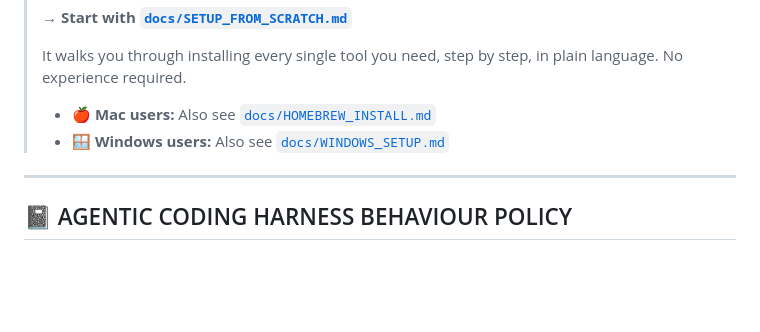
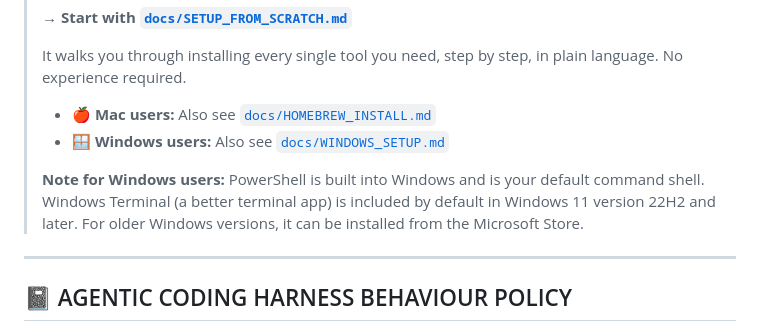
Before and after one commit to TomCruiseTorpedo/calgary-cursor-meetup-seed4noobs, a Markdown page: README.md, the part around the change. Rendered like a GitHub page; blank space fills up the shorter version.

```diff
--- a/README.md
+++ b/README.md
@@ -15,6 +15,8 @@ Welcome! This repository is designed for **absolute beginners** and for **agenti
 >
 > - 🍎 **Mac users:** Also see [`docs/HOMEBREW_INSTALL.md`](docs/HOMEBREW_INSTALL.md)
 > - 🪟 **Windows users:** Also see [`docs/WINDOWS_SETUP.md`](docs/WINDOWS_SETUP.md)
+>
+> **Note for Windows users:** PowerShell is built into Windows and is your default command shell. Windows Terminal (a better terminal app) is included by default in Windows 11 version 22H2 and later. For older Windows versions, it can be installed from the Microsoft Store.
 
 ---
 
```
Also changed, not shown: docs/WINDOWS_SETUP.md (+27 -11 lines).
